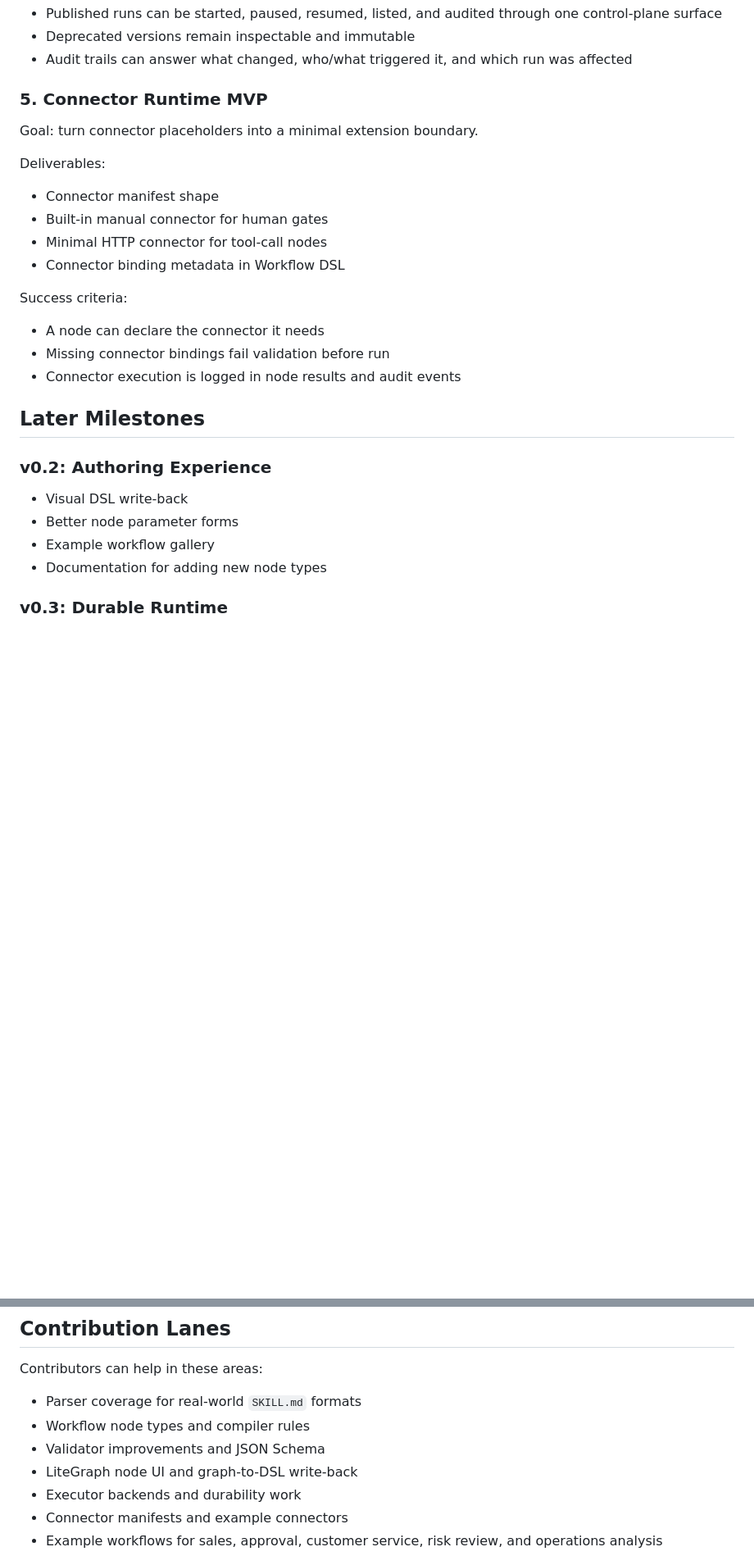
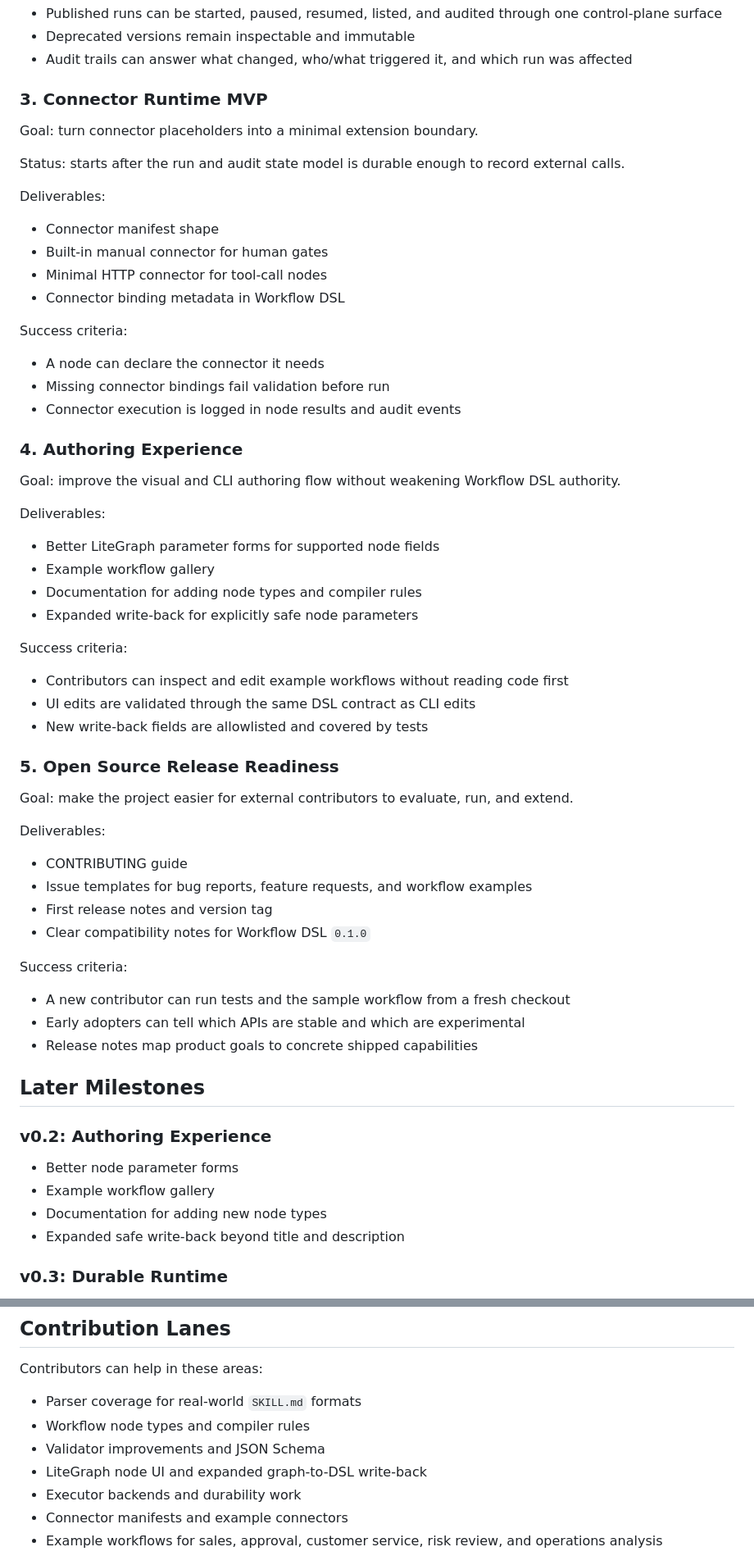
Before and after one commit to pearjelly/skill2workflow, a Markdown page: ROADMAP.md, 2 parts joined by grey strips. Shown at 82% size. Rendered like a GitHub page; blank space fills up the shorter version.

```diff
--- a/ROADMAP.md
+++ b/ROADMAP.md
@@ -100,9 +72,11 @@ Success criteria:
 - Deprecated versions remain inspectable and immutable
 - Audit trails can answer what changed, who/what triggered it, and which run was affected
 
-### 5. Connector Runtime MVP
+### 3. Connector Runtime MVP
 
 Goal: turn connector placeholders into a minimal extension boundary.
+
+Status: starts after the run and audit state model is durable enough to record external calls.
 
 Deliverables:
 
@@ -117,14 +91,48 @@ Success criteria:
 - Missing connector bindings fail validation before run
 - Connector execution is logged in node results and audit events
 
+### 4. Authoring Experience
+
+Goal: improve the visual and CLI authoring flow without weakening Workflow DSL authority.
+
+Deliverables:
+
+- Better LiteGraph parameter forms for supported node fields
+- Example workflow gallery
+- Documentation for adding node types and compiler rules
+- Expanded write-back for explicitly safe node parameters
+
+Success criteria:
+
+- Contributors can inspect and edit example workflows without reading code first
+- UI edits are validated through the same DSL contract as CLI edits
+- New write-back fields are allowlisted and covered by tests
+
+### 5. Open Source Release Readiness
+
+Goal: make the project easier for external contributors to evaluate, run, and extend.
+
+Deliverables:
+
+- CONTRIBUTING guide
+- Issue templates for bug reports, feature requests, and workflow examples
+- First release notes and version tag
+- Clear compatibility notes for Workflow DSL `0.1.0`
+
+Success criteria:
+
+- A new contributor can run tests and the sample workflow from a fresh checkout
+- Early adopters can tell which APIs are stable and which are experimental
+- Release notes map product goals to concrete shipped capabilities
+
 ## Later Milestones
 
 ### v0.2: Authoring Experience
 
-- Visual DSL write-back
 - Better node parameter forms
 - Example workflow gallery
 - Documentation for adding new node types
+- Expanded safe write-back beyond title and description
 
 ### v0.3: Durable Runtime
 
@@ -161,7 +169,7 @@ Contributors can help in these areas:
 - Parser coverage for real-world `SKILL.md` formats
 - Workflow node types and compiler rules
 - Validator improvements and JSON Schema
-- LiteGraph node UI and graph-to-DSL write-back
+- LiteGraph node UI and expanded graph-to-DSL write-back
 - Executor backends and durability work
 - Connector manifests and example connectors
 - Example workflows for sales, approval, customer service, risk review, and operations analysis
```
Also changed, not shown: other parts of ROADMAP.md (+14 -42 lines), HARNESS.md (+0 -1 lines).
